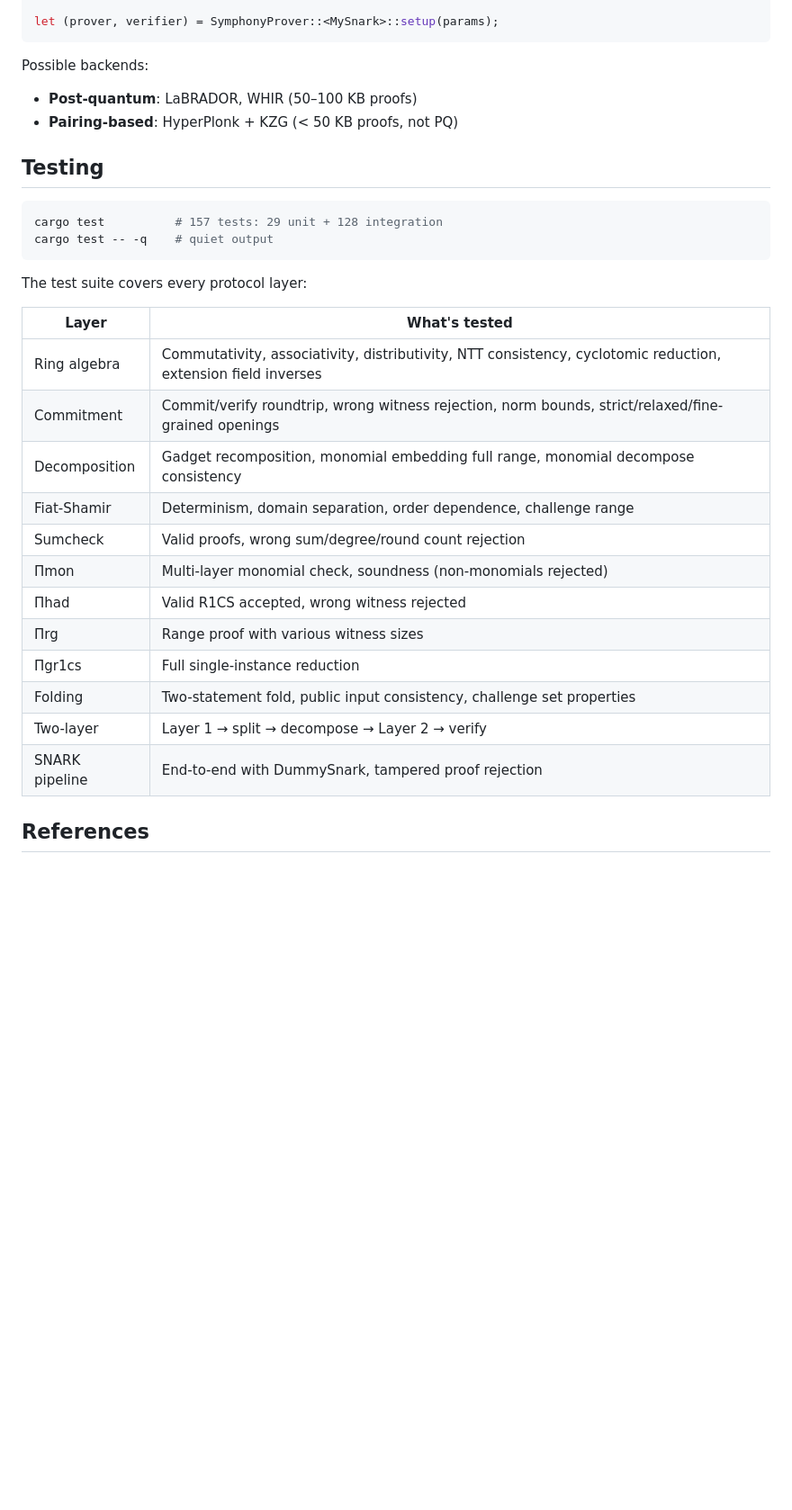
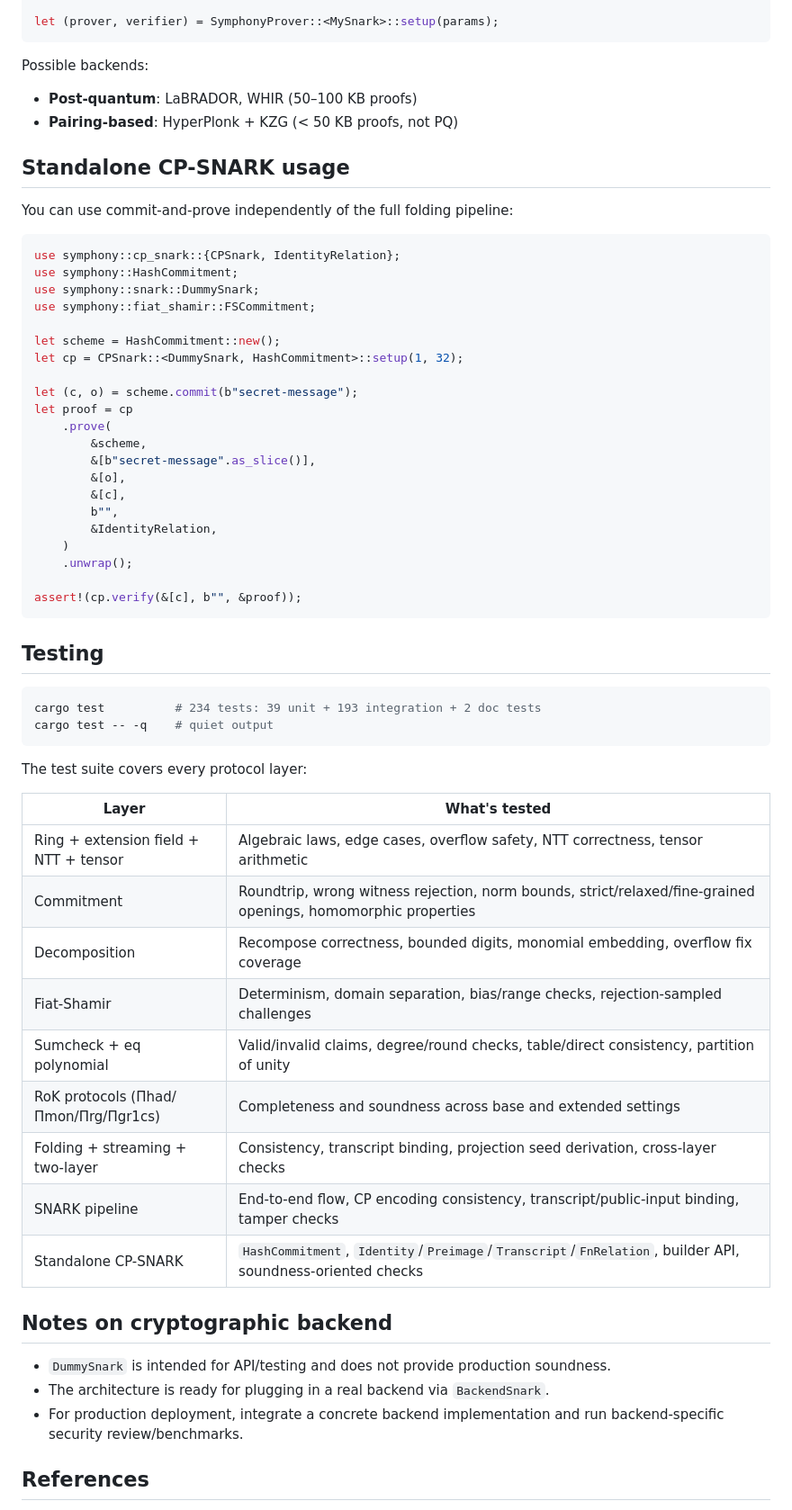
Before and after one commit to Dearop/Symphony, a Markdown page: README.md, the part around one of its changes. Shown at 90% size. Rendered like a GitHub page; blank space fills up the shorter version.

````diff
--- a/README.md
+++ b/README.md
@@ -122,10 +141,38 @@ Possible backends:
 - **Post-quantum**: LaBRADOR, WHIR (50–100 KB proofs)
 - **Pairing-based**: HyperPlonk + KZG (< 50 KB proofs, not PQ)
 
+## Standalone CP-SNARK usage
+
+You can use commit-and-prove independently of the full folding pipeline:
+
+```rust
+use symphony::cp_snark::{CPSnark, IdentityRelation};
+use symphony::HashCommitment;
+use symphony::snark::DummySnark;
+use symphony::fiat_shamir::FSCommitment;
+
+let scheme = HashCommitment::new();
+let cp = CPSnark::<DummySnark, HashCommitment>::setup(1, 32);
+
+let (c, o) = scheme.commit(b"secret-message");
+let proof = cp
+    .prove(
+        &scheme,
+        &[b"secret-message".as_slice()],
+        &[o],
+        &[c],
+        b"",
+        &IdentityRelation,
+    )
+    .unwrap();
+
+assert!(cp.verify(&[c], b"", &proof));
+```
+
 ## Testing
 
 ```bash
-cargo test          # 157 tests: 29 unit + 128 integration
+cargo test          # 234 tests: 39 unit + 193 integration + 2 doc tests
 cargo test -- -q    # quiet output
 ```
 
@@ -133,18 +180,21 @@ The test suite covers every protocol layer:
 
 | Layer | What's tested |
 |-------|---------------|
-| Ring algebra | Commutativity, associativity, distributivity, NTT consistency, cyclotomic reduction, extension field inverses |
-| Commitment | Commit/verify roundtrip, wrong witness rejection, norm bounds, strict/relaxed/fine-grained openings |
-| Decomposition | Gadget recomposition, monomial embedding full range, monomial decompose consistency |
-| Fiat-Shamir | Determinism, domain separation, order dependence, challenge range |
-| Sumcheck | Valid proofs, wrong sum/degree/round count rejection |
-| Πmon | Multi-layer monomial check, soundness (non-monomials rejected) |
-| Πhad | Valid R1CS accepted, wrong witness rejected |
-| Πrg | Range proof with various witness sizes |
-| Πgr1cs | Full single-instance reduction |
-| Folding | Two-statement fold, public input consistency, challenge set properties |
-| Two-layer | Layer 1 → split → decompose → Layer 2 → verify |
-| SNARK pipeline | End-to-end with DummySnark, tampered proof rejection |
+| Ring + extension field + NTT + tensor | Algebraic laws, edge cases, overflow safety, NTT correctness, tensor arithmetic |
+| Commitment | Roundtrip, wrong witness rejection, norm bounds, strict/relaxed/fine-grained openings, homomorphic properties |
+| Decomposition | Recompose correctness, bounded digits, monomial embedding, overflow fix coverage |
+| Fiat-Shamir | Determinism, domain separation, bias/range checks, rejection-sampled challenges |
+| Sumcheck + eq polynomial | Valid/invalid claims, degree/round checks, table/direct consistency, partition of unity |
+| RoK protocols (Πhad/Πmon/Πrg/Πgr1cs) | Completeness and soundness across base and extended settings |
+| Folding + streaming + two-layer | Consistency, transcript binding, projection seed derivation, cross-layer checks |
+| SNARK pipeline | End-to-end flow, CP encoding consistency, transcript/public-input binding, tamper checks |
+| Standalone CP-SNARK | `HashCommitment`, `Identity`/`Preimage`/`Transcript`/`FnRelation`, builder API, soundness-oriented checks |
+
+## Notes on cryptographic backend
+
+- `DummySnark` is intended for API/testing and does not provide production soundness.
+- The architecture is ready for plugging in a real backend via `BackendSnark`.
+- For production deployment, integrate a concrete backend implementation and run backend-specific security review/benchmarks.
 
 ## References
 
````
Also changed, not shown: other parts of README.md (+21 -2 lines).
